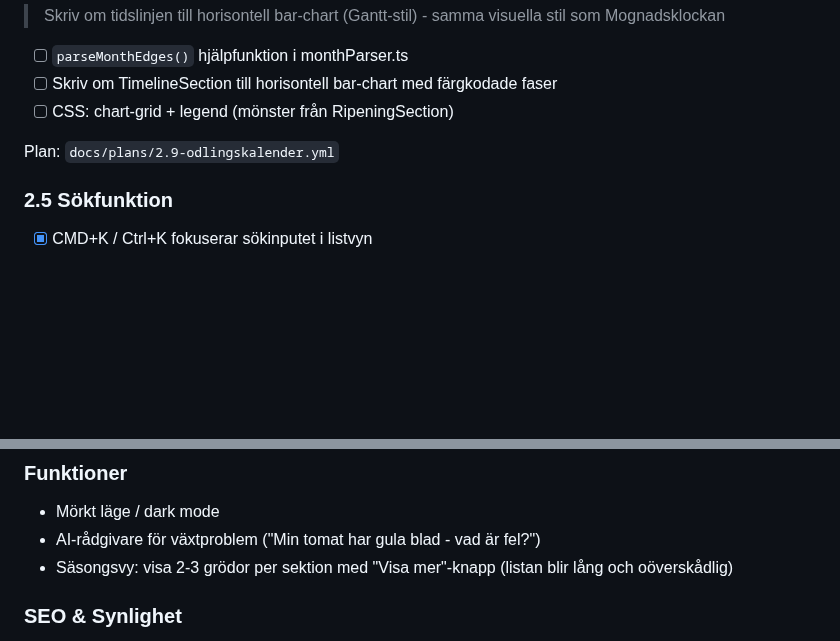
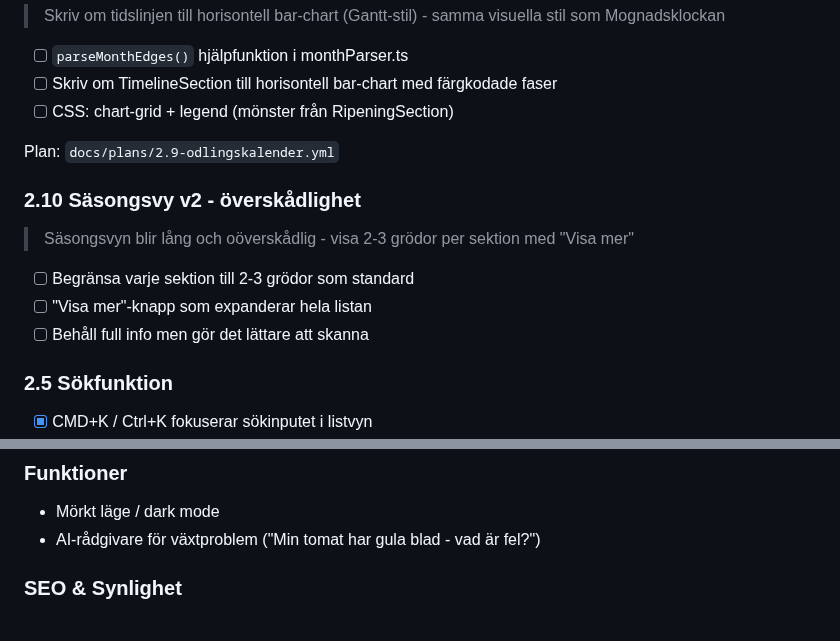
Before and after one commit to jarnesjo/odlingsguiden, a Markdown page: docs/ROADMAP.md, 2 parts joined by grey strips. GitHub-like rendering; blank space fills up the shorter version.

Commit message:
docs(roadmap): add step 2.10 säsongsvy v2 with truncation
Move season view improvement from Idéer to own roadmap step. Show 2-3 crops per section with 'Visa mer' button.

Co-Authored-By: Claude Opus 4.6 <noreply@anthropic.com>

```diff
--- a/docs/ROADMAP.md
+++ b/docs/ROADMAP.md
@@ -215,6 +215,14 @@ Frukt är extra naturligt - om ni odlar eller planerar att odla frukt på gårde
 
 Plan: `docs/plans/2.9-odlingskalender.yml`
 
+### 2.10 Säsongsvy v2 - överskådlighet
+
+> Säsongsvyn blir lång och oöverskådlig - visa 2-3 grödor per sektion med "Visa mer"
+
+- [ ] Begränsa varje sektion till 2-3 grödor som standard
+- [ ] "Visa mer"-knapp som expanderar hela listan
+- [ ] Behåll full info men gör det lättare att skanna
+
 ### 2.5 Sökfunktion
 
 - [x] CMD+K / Ctrl+K fokuserar sökinputet i listvyn
@@ -300,7 +308,6 @@ Ingen prioritet. Plockas upp när det passar.
 
 - Mörkt läge / dark mode
 - AI-rådgivare för växtproblem ("Min tomat har gula blad - vad är fel?")
-- Säsongsvy: visa 2-3 grödor per sektion med "Visa mer"-knapp (listan blir lång och oöverskådlig)
 
 ### SEO & Synlighet
 
```
